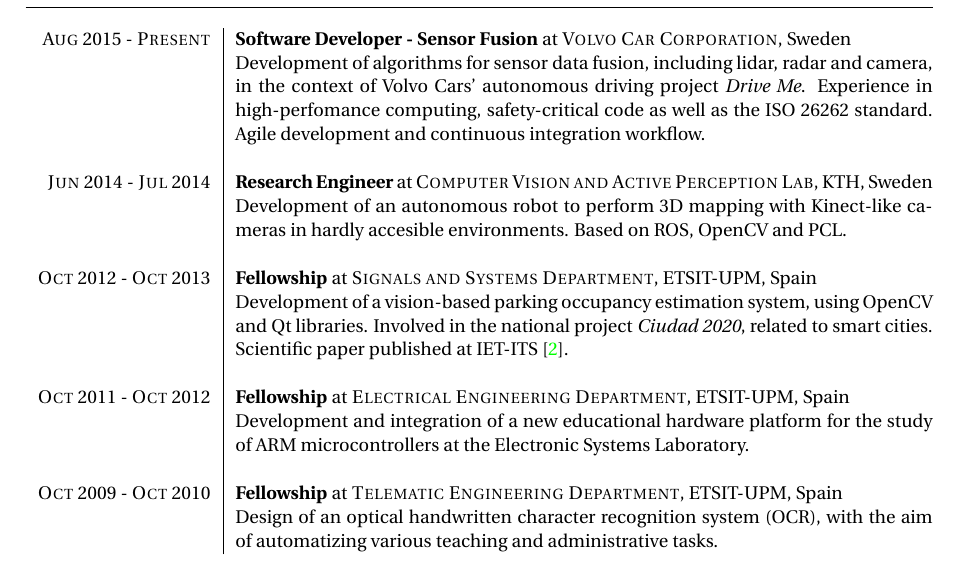
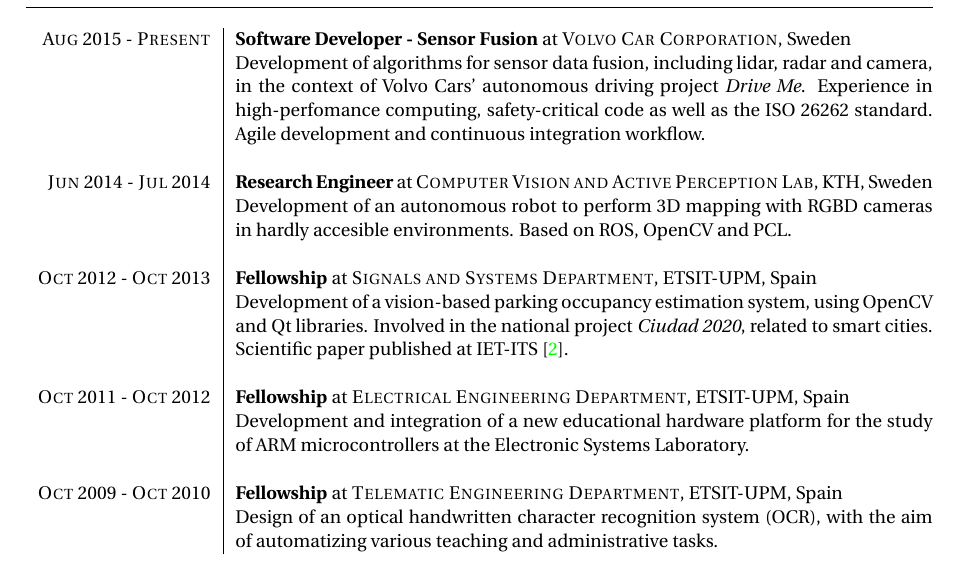
Before and after one commit to carlosgalvezp/CV, a LaTeX CV (cv.tex): part of page 1 of 2, cut so that both start at the same text. Compiled offline with pdfLaTeX.

Commit message:
Change Kinect to RGBD

```diff
--- a/cv.tex
+++ b/cv.tex
@@ -132,7 +132,7 @@
 %------------------------------------------------
 
 \textsc{Jun} 2014 - \textsc{Jul} 2014 & \textbf{Research Engineer} at \textsc{Computer Vision and Active Perception Lab}, KTH, Sweden\\
-& Development of an autonomous robot to perform 3D mapping with Kinect-like cameras in hardly accesible environments. Based on ROS, OpenCV and PCL.\\
+& Development of an autonomous robot to perform 3D mapping with RGBD cameras in hardly accesible environments. Based on ROS, OpenCV and PCL.\\
 &\\
 
 % --------------------------------------------------
```
Also changed, not shown: cv.pdf.
